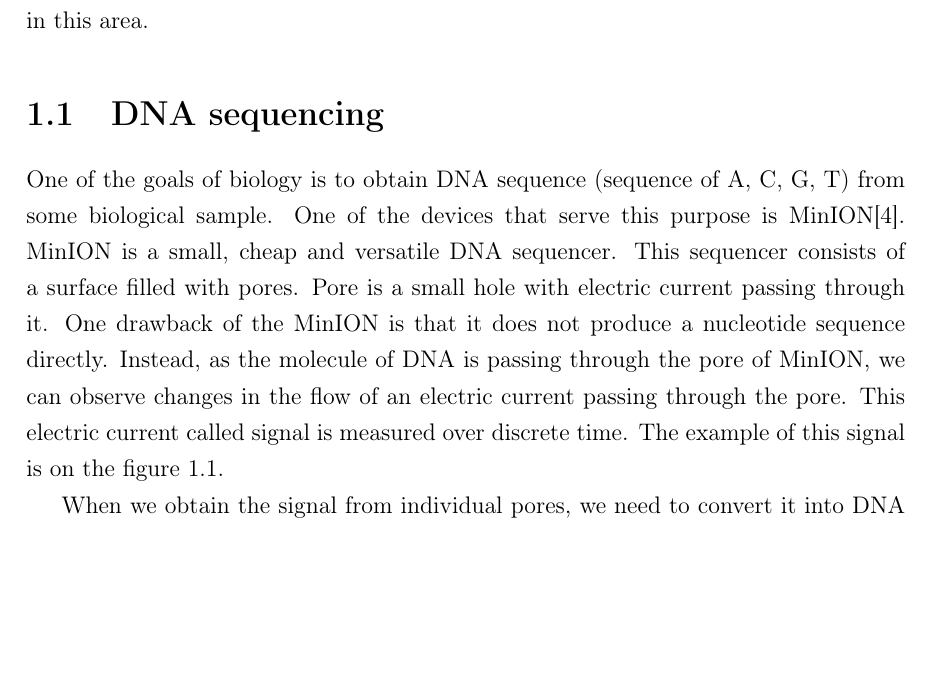
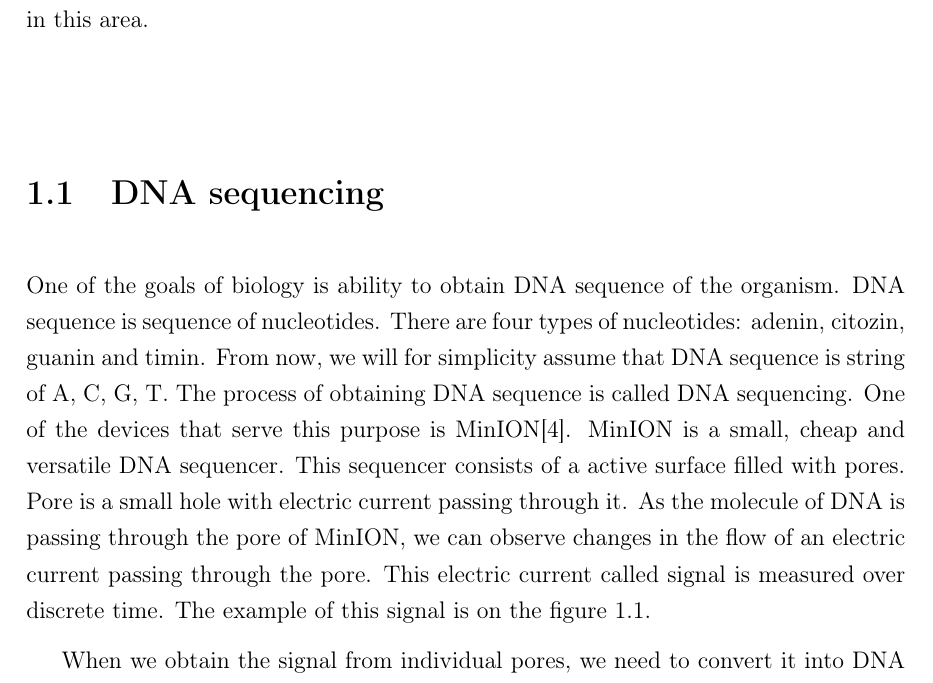
Before and after one commit to Aj0SK/bachelor_thesis, a LaTeX thesis (text/main-en.tex, which reads text/kapitola1.tex): part of page 15 of 29, cut so that both start at the same text, the shorter picture padded with empty space. Compiled offline with pdfLaTeX.

Commit message:
Add definition of DNA sequencing

```diff
--- a/text/kapitola1.tex
+++ b/text/kapitola1.tex
@@ -8,12 +8,14 @@ research in this area.
 
 \section{DNA sequencing}
 
-One of the goals of biology is to obtain DNA sequence (sequence of A, C, G, T)
-from some biological sample. One of the devices that serve this purpose is MinION\cite{lu2016oxford}.
-MinION is a small, cheap and versatile DNA sequencer. This sequencer consists of a surface
+One of the goals of biology is ability to obtain DNA sequence of the organism. DNA sequence
+is sequence of nucleotides. There are four types of nucleotides: adenin, citozin,
+guanin and timin. From now, we will for simplicity assume that DNA sequence is
+string of A, C, G, T. The process of obtaining DNA sequence is called DNA sequencing.
+One of the devices that serve this purpose is MinION\cite{lu2016oxford}. MinION is a small, cheap and
+versatile DNA sequencer. This sequencer consists of a active surface
 filled with pores. Pore is a small hole with electric current passing through it.
-One drawback of the MinION is that it does not produce a nucleotide sequence directly.
-Instead, as the molecule of DNA is passing through the pore of MinION, we can observe
+As the molecule of DNA is passing through the pore of MinION, we can observe
 changes in the flow of an electric current passing through the pore. This electric
 current called signal is measured over discrete time. The example of this signal
 is on the figure \ref{obr:minIonCurrent}.
```
Also changed, not shown: text/kapitola1.tex (5 more changed lines).
